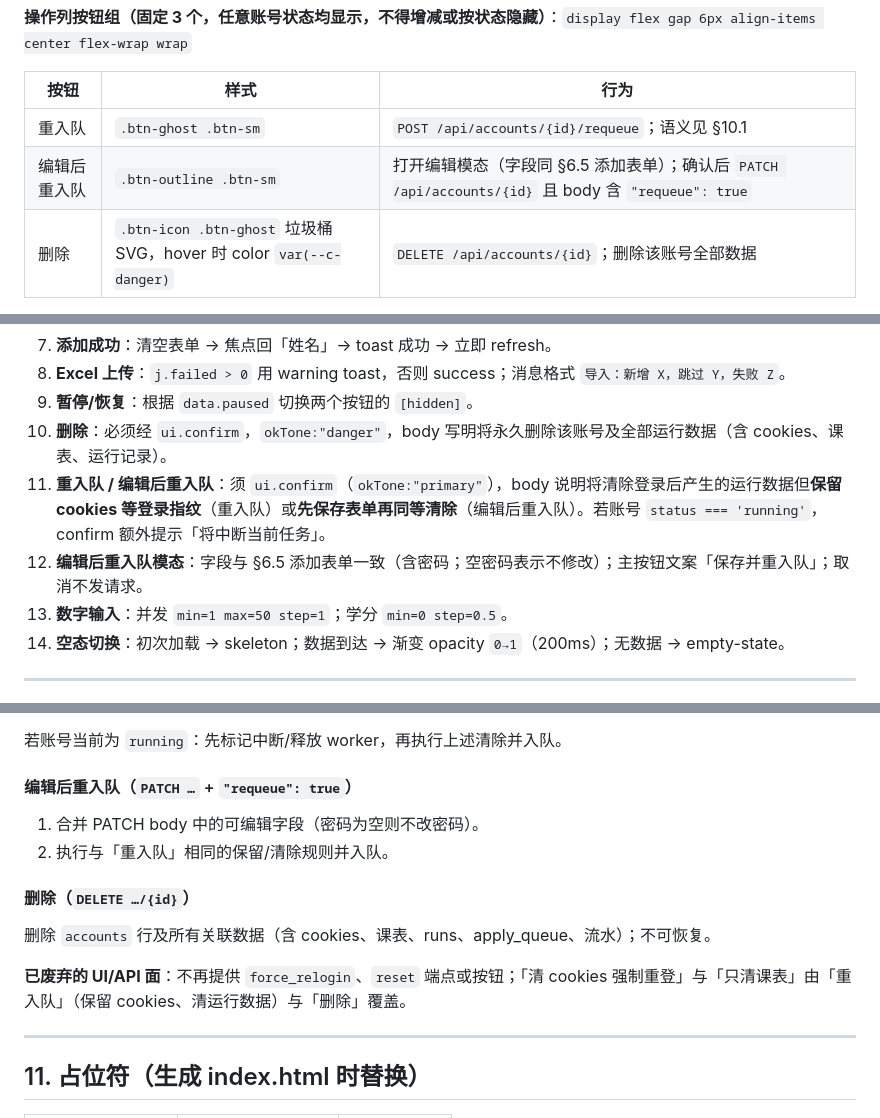
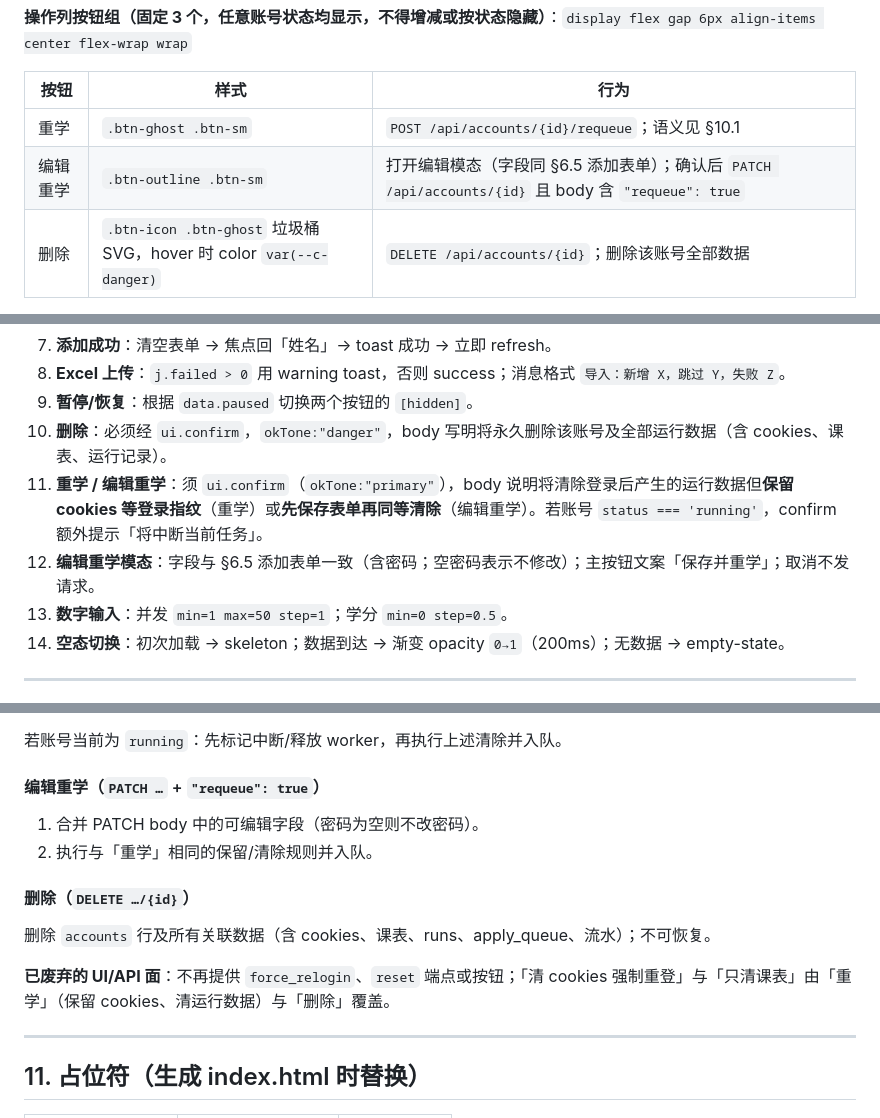
Before and after one commit to superfeng53-bot/learning-site-automation, a Markdown page: web-ui-spec.md, 3 parts joined by grey strips. Drawn GitHub-style.

```diff
--- a/web-ui-spec.md
+++ b/web-ui-spec.md
@@ -439,8 +439,8 @@ tbody td {
 
 | 按钮 | 样式 | 行为 |
 |---|---|---|
-| 重入队 | `.btn-ghost .btn-sm` | `POST /api/accounts/{id}/requeue`；语义见 §10.1 |
-| 编辑后重入队 | `.btn-outline .btn-sm` | 打开编辑模态（字段同 §6.5 添加表单）；确认后 `PATCH /api/accounts/{id}` 且 body 含 `"requeue": true` |
+| 重学 | `.btn-ghost .btn-sm` | `POST /api/accounts/{id}/requeue`；语义见 §10.1 |
+| 编辑重学 | `.btn-outline .btn-sm` | 打开编辑模态（字段同 §6.5 添加表单）；确认后 `PATCH /api/accounts/{id}` 且 body 含 `"requeue": true` |
 | 删除 | `.btn-icon .btn-ghost` 垃圾桶 SVG，hover 时 color `var(--c-danger)` | `DELETE /api/accounts/{id}`；删除该账号全部数据 |
 
 **禁止**在操作列放置「详情」「复制日志」「强制重登」「重置课程」等第四按钮；上述能力通过其他入口提供（见 §6.13、§6.17）。
@@ -648,8 +648,8 @@ Tabs 根据 `docs/API_REQUIREMENTS.md` 生成：基础为 `基本信息 / 课程
 8. **Excel 上传**：`j.failed > 0` 用 warning toast，否则 success；消息格式 `导入：新增 X，跳过 Y，失败 Z`。
 9. **暂停/恢复**：根据 `data.paused` 切换两个按钮的 `[hidden]`。
 10. **删除**：必须经 `ui.confirm`，`okTone:"danger"`，body 写明将永久删除该账号及全部运行数据（含 cookies、课表、运行记录）。
-11. **重入队 / 编辑后重入队**：须 `ui.confirm`（`okTone:"primary"`），body 说明将清除登录后产生的运行数据但**保留 cookies 等登录指纹**（重入队）或**先保存表单再同等清除**（编辑后重入队）。若账号 `status === 'running'`，confirm 额外提示「将中断当前任务」。
-12. **编辑后重入队模态**：字段与 §6.5 添加表单一致（含密码；空密码表示不修改）；主按钮文案「保存并重入队」；取消不发请求。
+11. **重学 / 编辑重学**：须 `ui.confirm`（`okTone:"primary"`），body 说明将清除登录后产生的运行数据但**保留 cookies 等登录指纹**（重学）或**先保存表单再同等清除**（编辑重学）。若账号 `status === 'running'`，confirm 额外提示「将中断当前任务」。
+12. **编辑重学模态**：字段与 §6.5 添加表单一致（含密码；空密码表示不修改）；主按钮文案「保存并重学」；取消不发请求。
 13. **数字输入**：并发 `min=1 max=50 step=1`；学分 `min=0 step=0.5`。
 14. **空态切换**：初次加载 → skeleton；数据到达 → 渐变 opacity `0→1`（200ms）；无数据 → empty-state。
 
@@ -715,16 +715,16 @@ Tabs 根据 `docs/API_REQUIREMENTS.md` 生成：基础为 `基本信息 / 课程
 
 若账号当前为 `running`：先标记中断/释放 worker，再执行上述清除并入队。
 
-#### 编辑后重入队（`PATCH …` + `"requeue": true`）
+#### 编辑重学（`PATCH …` + `"requeue": true`）
 
 1. 合并 PATCH body 中的可编辑字段（密码为空则不改密码）。
-2. 执行与「重入队」相同的保留/清除规则并入队。
+2. 执行与「重学」相同的保留/清除规则并入队。
 
 #### 删除（`DELETE …/{id}`）
 
 删除 `accounts` 行及所有关联数据（含 cookies、课表、runs、apply_queue、流水）；不可恢复。
 
-**已废弃的 UI/API 面**：不再提供 `force_relogin`、`reset` 端点或按钮；「清 cookies 强制重登」与「只清课表」由「重入队」（保留 cookies、清运行数据）与「删除」覆盖。
+**已废弃的 UI/API 面**：不再提供 `force_relogin`、`reset` 端点或按钮；「清 cookies 强制重登」与「只清课表」由「重学」（保留 cookies、清运行数据）与「删除」覆盖。
 
 ---
 
```
Also changed, not shown: other parts of web-ui-spec.md (+6 -6 lines), phase5-service.md (+4 -4 lines), templates/requirements.md (+4 -4 lines).
